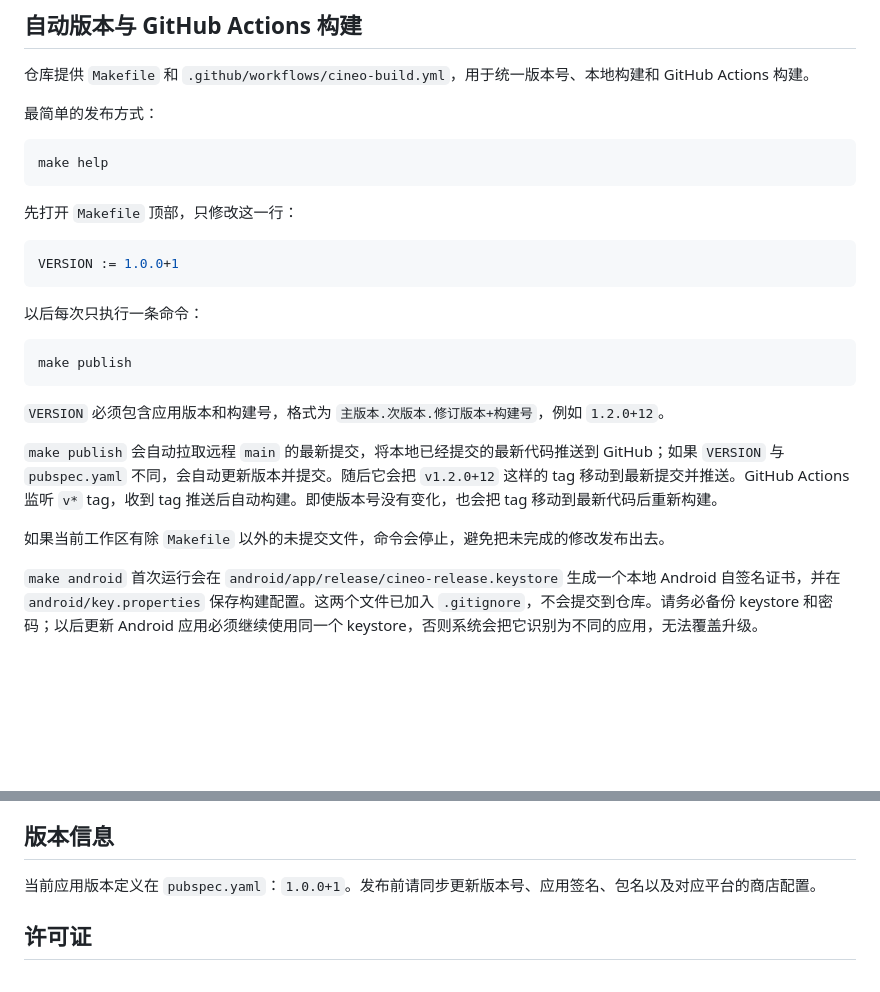
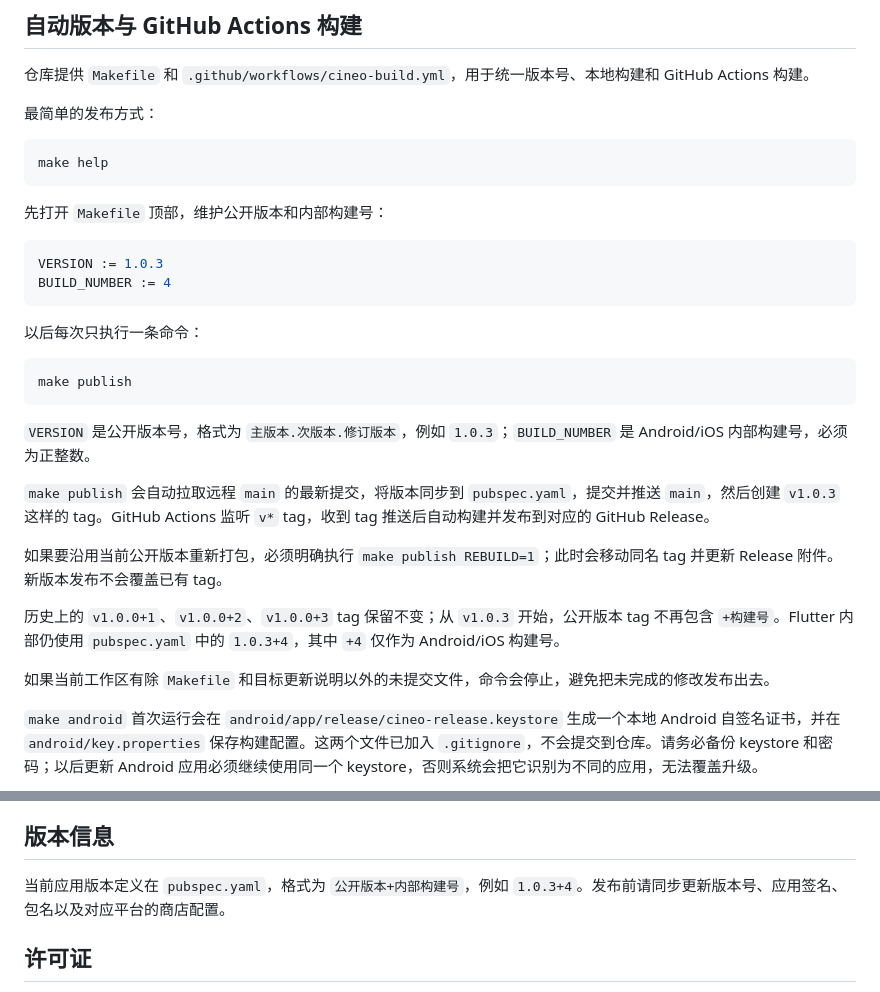
Before and after one commit to benson-singapore/cineo-flutter, a Markdown page: README.md, 2 parts joined by grey strips. GitHub-like rendering; blank space fills up the shorter version.

Commit message:
docs(release): explain version and rebuild workflow

````diff
--- a/README.md
+++ b/README.md
@@ -211,10 +211,11 @@ dart format lib test
 make help
 ```
 
-先打开 `Makefile` 顶部，只修改这一行：
+先打开 `Makefile` 顶部，维护公开版本和内部构建号：
 
 ```make
-VERSION := 1.0.0+1
+VERSION := 1.0.3
+BUILD_NUMBER := 4
 ```
 
 以后每次只执行一条命令：
@@ -223,11 +224,15 @@ VERSION := 1.0.0+1
 make publish
 ```
 
-`VERSION` 必须包含应用版本和构建号，格式为 `主版本.次版本.修订版本+构建号`，例如 `1.2.0+12`。
+`VERSION` 是公开版本号，格式为 `主版本.次版本.修订版本`，例如 `1.0.3`；`BUILD_NUMBER` 是 Android/iOS 内部构建号，必须为正整数。
 
-`make publish` 会自动拉取远程 `main` 的最新提交，将本地已经提交的最新代码推送到 GitHub；如果 `VERSION` 与 `pubspec.yaml` 不同，会自动更新版本并提交。随后它会把 `v1.2.0+12` 这样的 tag 移动到最新提交并推送。GitHub Actions 监听 `v*` tag，收到 tag 推送后自动构建。即使版本号没有变化，也会把 tag 移动到最新代码后重新构建。
+`make publish` 会自动拉取远程 `main` 的最新提交，将版本同步到 `pubspec.yaml`，提交并推送 `main`，然后创建 `v1.0.3` 这样的 tag。GitHub Actions 监听 `v*` tag，收到 tag 推送后自动构建并发布到对应的 GitHub Release。
 
-如果当前工作区有除 `Makefile` 以外的未提交文件，命令会停止，避免把未完成的修改发布出去。
+如果要沿用当前公开版本重新打包，必须明确执行 `make publish REBUILD=1`；此时会移动同名 tag 并更新 Release 附件。新版本发布不会覆盖已有 tag。
+
+历史上的 `v1.0.0+1`、`v1.0.0+2`、`v1.0.0+3` tag 保留不变；从 `v1.0.3` 开始，公开版本 tag 不再包含 `+构建号`。Flutter 内部仍使用 `pubspec.yaml` 中的 `1.0.3+4`，其中 `+4` 仅作为 Android/iOS 构建号。
+
+如果当前工作区有除 `Makefile` 和目标更新说明以外的未提交文件，命令会停止，避免把未完成的修改发布出去。
 
 `make android` 首次运行会在 `android/app/release/cineo-release.keystore` 生成一个本地 Android 自签名证书，并在 `android/key.properties` 保存构建配置。这两个文件已加入 `.gitignore`，不会提交到仓库。请务必备份 keystore 和密码；以后更新 Android 应用必须继续使用同一个 keystore，否则系统会把它识别为不同的应用，无法覆盖升级。
 
@@ -261,7 +266,7 @@ make ios
 
 ## 版本信息
 
-当前应用版本定义在 `pubspec.yaml`：`1.0.0+1`。发布前请同步更新版本号、应用签名、包名以及对应平台的商店配置。
+当前应用版本定义在 `pubspec.yaml`，格式为 `公开版本+内部构建号`，例如 `1.0.3+4`。发布前请同步更新版本号、应用签名、包名以及对应平台的商店配置。
 
 ## 许可证
 
````
